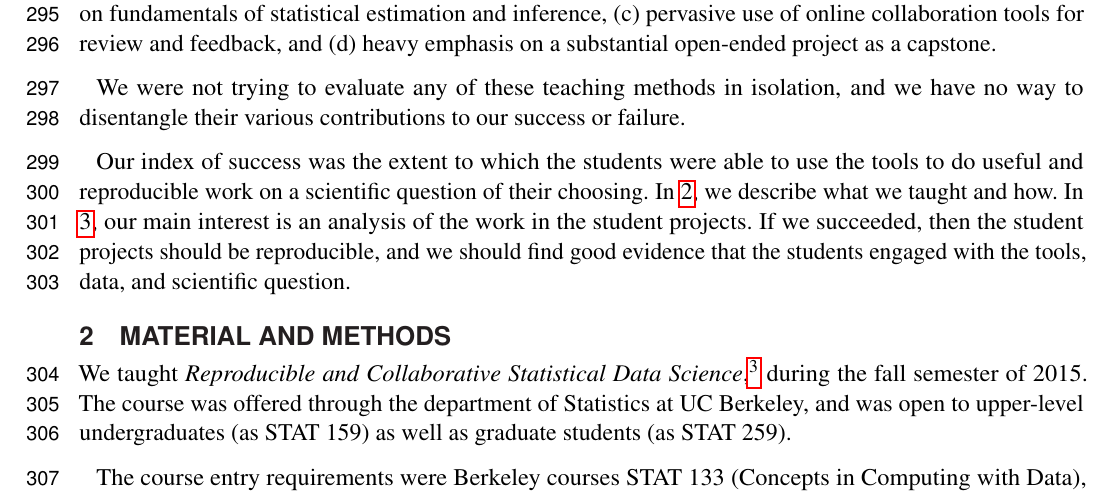
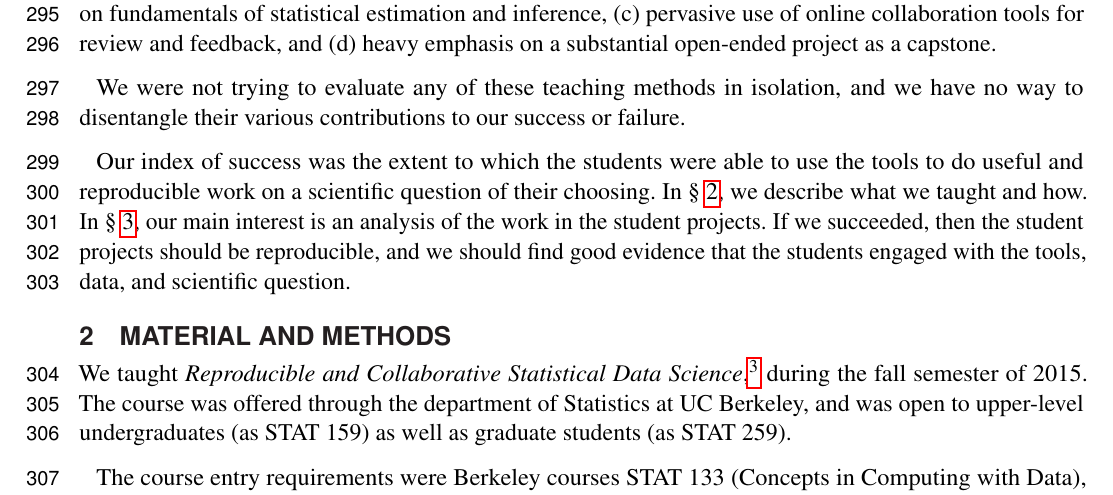
Before and after one commit to jarrodmillman/rcsds-paper, a LaTeX document (teaching.tex, which reads body.tex): part of page 8 of 31, cut so that both start at the same text. Compiled offline with pdfLaTeX.

Commit message:
Use section

```diff
--- a/body.tex
+++ b/body.tex
@@ -156,8 +156,8 @@ failure.
 
 Our index of success was the extent to which the students were able to use the
 tools to do useful and reproducible work on a scientific question of their
-choosing.  In \ref{methods}, we describe what we taught and how.  In
-\ref{results}, our main interest is an analysis of the work in the student
+choosing.  In \S~\ref{methods}, we describe what we taught and how.  In
+\S~\ref{results}, our main interest is an analysis of the work in the student
 projects.  If we succeeded, then the student projects should be reproducible,
 and we should find good evidence that the students engaged with the tools,
 data, and scientific question.
```
